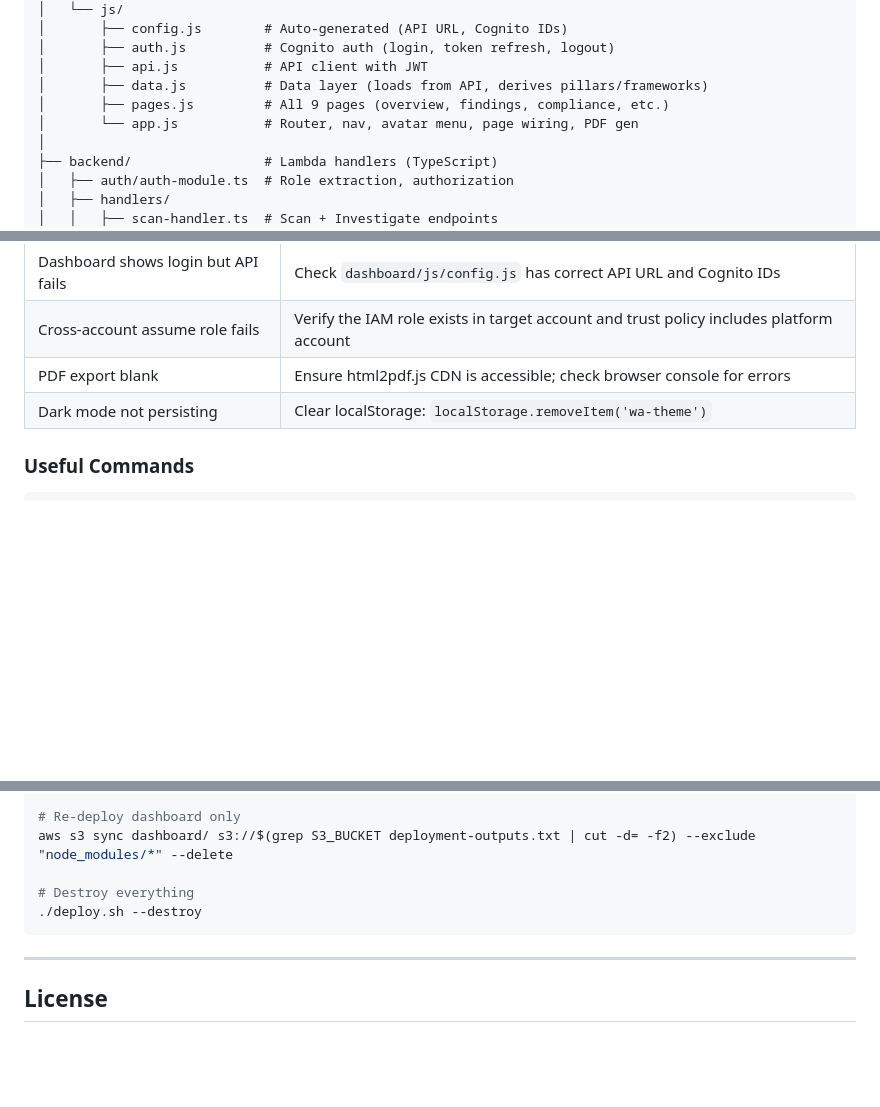
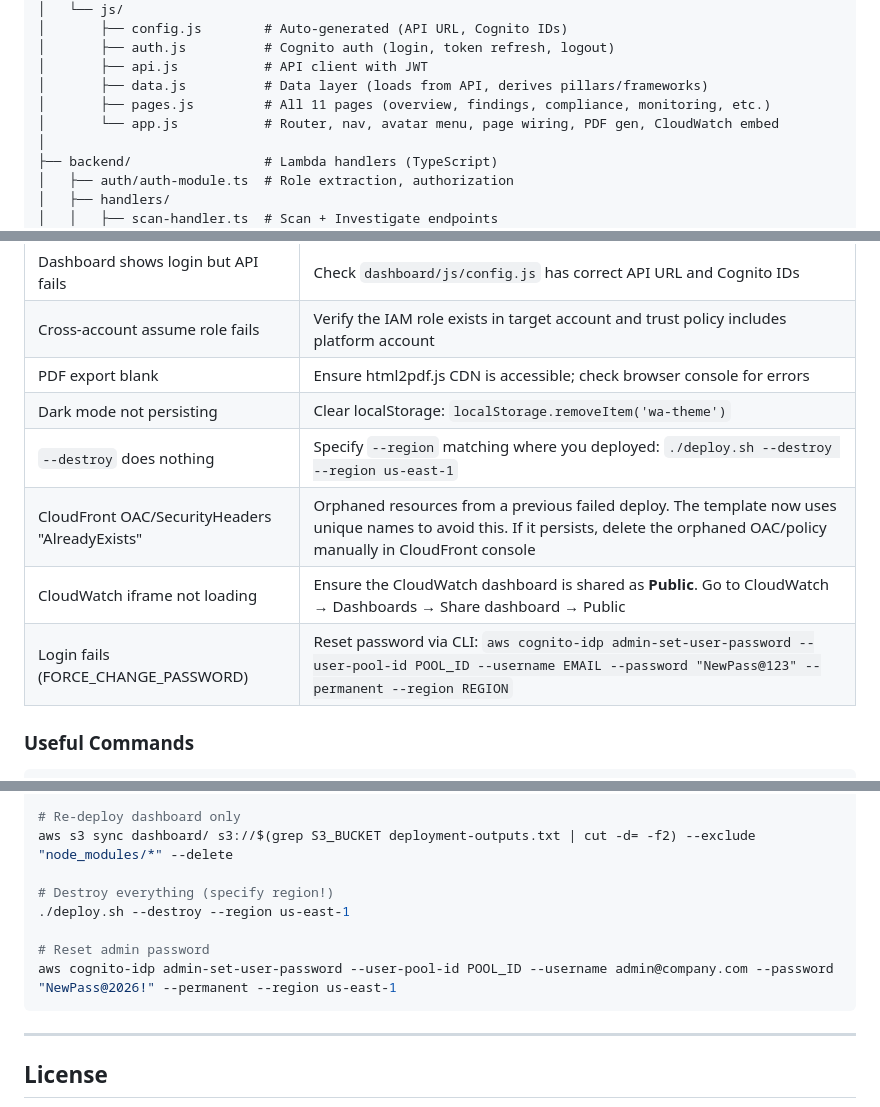
Before and after one commit to konsudtai/com7wafr, a Markdown page: README.md, 3 parts joined by grey strips. Drawn GitHub-style; blank space fills up the shorter version.

Commit message:
docs: update README with CloudWatch monitoring, destroy --region, troubleshooting
- Add CloudWatch realtime monitoring page to dashboard pages table
- Document --region requirement for destroy command
- Add troubleshooting entries for destroy, CloudWatch iframe, login, OAC conflicts
- Add password reset command to useful commands
- Update project structure (11 pages, CloudWatch embed)

````diff
--- a/README.md
+++ b/README.md
@@ -979,8 +983,8 @@ pytest -k "roundtrip or invariant or correctness"
 │       ├── auth.js          # Cognito auth (login, token refresh, logout)
 │       ├── api.js           # API client with JWT
 │       ├── data.js          # Data layer (loads from API, derives pillars/frameworks)
-│       ├── pages.js         # All 9 pages (overview, findings, compliance, etc.)
-│       └── app.js           # Router, nav, avatar menu, page wiring, PDF gen
+│       ├── pages.js         # All 11 pages (overview, findings, compliance, monitoring, etc.)
+│       └── app.js           # Router, nav, avatar menu, page wiring, PDF gen, CloudWatch embed
 │
 ├── backend/                 # Lambda handlers (TypeScript)
 │   ├── auth/auth-module.ts  # Role extraction, authorization
@@ -1085,6 +1091,10 @@ aws iam delete-role --role-name WAReviewReadOnly
 | Cross-account assume role fails | Verify the IAM role exists in target account and trust policy includes platform account |
 | PDF export blank | Ensure html2pdf.js CDN is accessible; check browser console for errors |
 | Dark mode not persisting | Clear localStorage: `localStorage.removeItem('wa-theme')` |
+| `--destroy` does nothing | Specify `--region` matching where you deployed: `./deploy.sh --destroy --region us-east-1` |
+| CloudFront OAC/SecurityHeaders "AlreadyExists" | Orphaned resources from a previous failed deploy. The template now uses unique names to avoid this. If it persists, delete the orphaned OAC/policy manually in CloudFront console |
+| CloudWatch iframe not loading | Ensure the CloudWatch dashboard is shared as **Public**. Go to CloudWatch → Dashboards → Share dashboard → Public |
+| Login fails (FORCE_CHANGE_PASSWORD) | Reset password via CLI: `aws cognito-idp admin-set-user-password --user-pool-id POOL_ID --username EMAIL --password "NewPass@123" --permanent --region REGION` |
 
 ### Useful Commands
 
@@ -1101,8 +1111,11 @@ aws logs tail /aws/lambda/wa-review-scan-handler --follow
 # Re-deploy dashboard only
 aws s3 sync dashboard/ s3://$(grep S3_BUCKET deployment-outputs.txt | cut -d= -f2) --exclude "node_modules/*" --delete
 
-# Destroy everything
-./deploy.sh --destroy
+# Destroy everything (specify region!)
+./deploy.sh --destroy --region us-east-1
+
+# Reset admin password
+aws cognito-idp admin-set-user-password --user-pool-id POOL_ID --username admin@company.com --password "NewPass@2026!" --permanent --region us-east-1
 ```
 
 ---
````
Also changed, not shown: other parts of README.md (+8 -2 lines).
